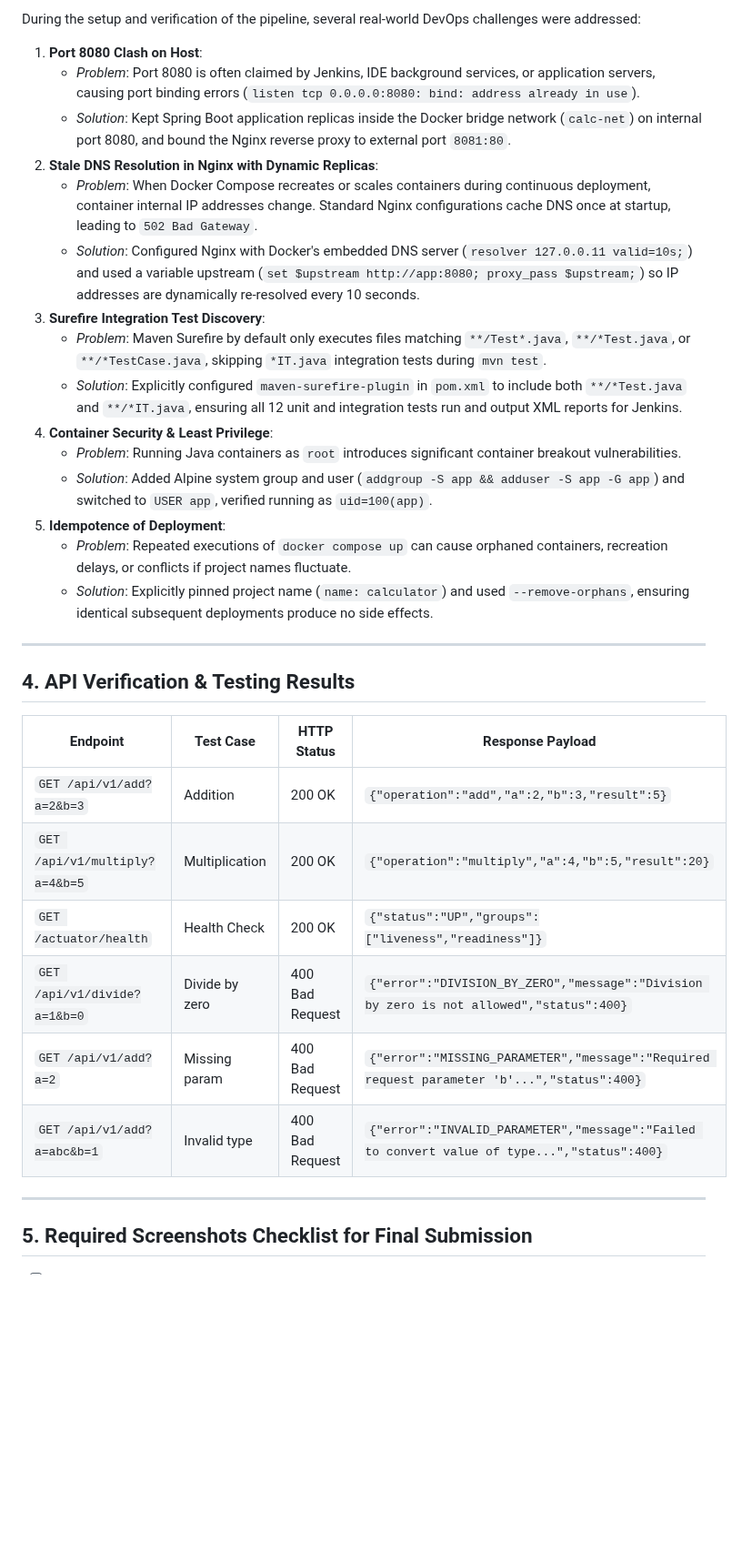
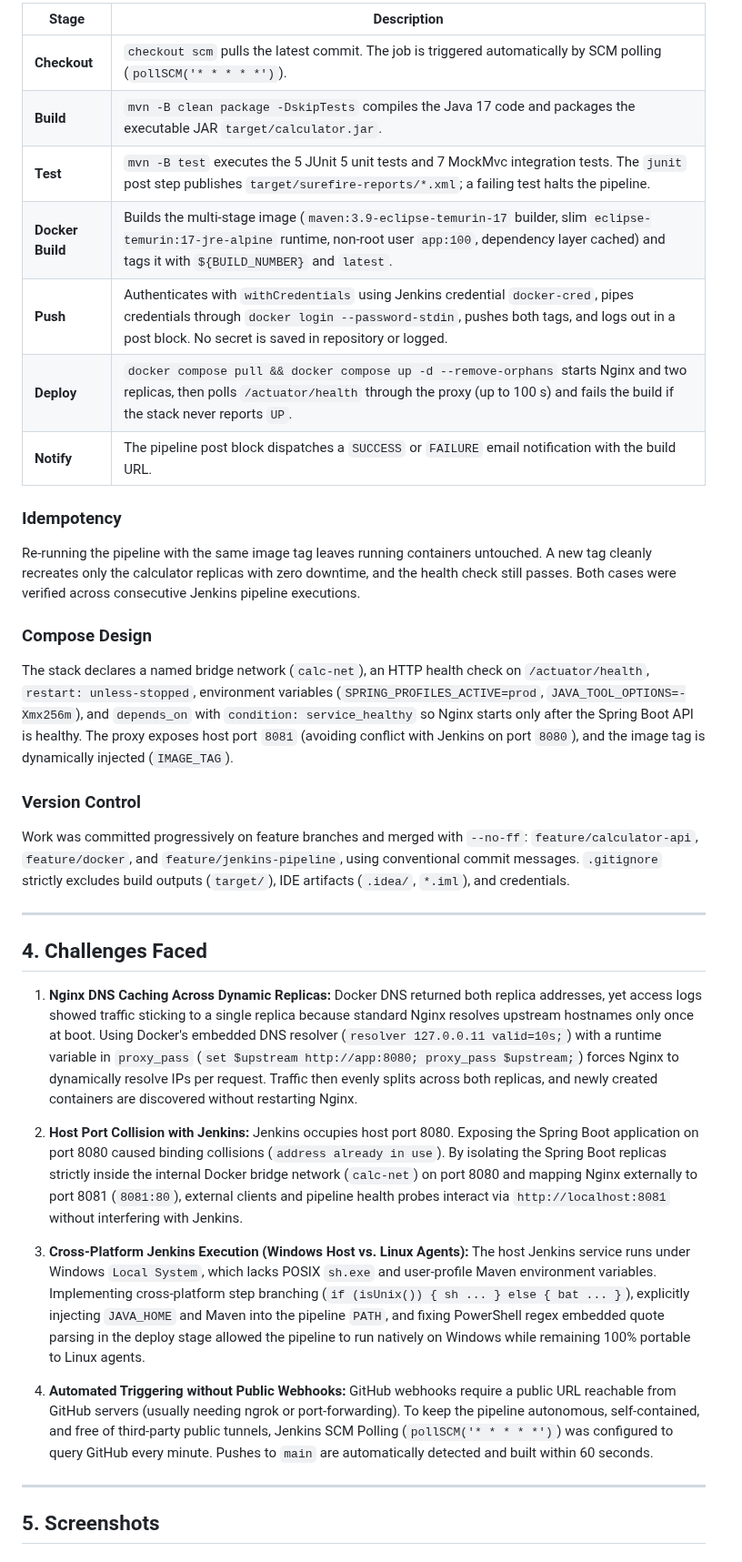
Before and after one commit to Venkat96r/calculator-devops, a Markdown page: REPORT.md, the part around one of its changes. Shown at 91% size. Drawn GitHub-style; blank space fills up the shorter version.

```diff
--- a/REPORT.md
+++ b/REPORT.md
@@ -54,36 +60,40 @@ This project implements an enterprise-grade arithmetic REST API using **Java 17*
 
-During the setup and verification of the pipeline, several real-world DevOps challenges were addressed:
+| Stage | Description |
+|---|---|
+| **Checkout** | `checkout scm` pulls the latest commit. The job is triggered automatically by SCM polling (`pollSCM('* * * * *')`). |
+| **Build** | `mvn -B clean package -DskipTests` compiles the Java 17 code and packages the executable JAR `target/calculator.jar`. |
+| **Test** | `mvn -B test` executes the 5 JUnit 5 unit tests and 7 MockMvc integration tests. The `junit` post step publishes `target/surefire-reports/*.xml`; a failing test halts the pipeline. |
+| **Docker Build** | Builds the multi-stage image (`maven:3.9-eclipse-temurin-17` builder, slim `eclipse-temurin:17-jre-alpine` runtime, non-root user `app:100`, dependency layer cached) and tags it with `${BUILD_NUMBER}` and `latest`. |
+| **Push** | Authenticates with `withCredentials` using Jenkins credential `docker-cred`, pipes credentials through `docker login --password-stdin`, pushes both tags, and logs out in a post block. No secret is saved in repository or logged. |
+| **Deploy** | `docker compose pull && docker compose up -d --remove-orphans` starts Nginx and two replicas, then polls `/actuator/health` through the proxy (up to 100 s) and fails the build if the stack never reports `UP`. |
+| **Notify** | The pipeline post block dispatches a `SUCCESS` or `FAILURE` email notification with the build URL. |
 
-1. **Port 8080 Clash on Host**:
-   - *Problem*: Port 8080 is often claimed by Jenkins, IDE background services, or application servers, causing port binding errors (`listen tcp 0.0.0.0:8080: bind: address already in use`).
-   - *Solution*: Kept Spring Boot application replicas inside the Docker bridge network (`calc-net`) on internal port 8080, and bound the Nginx reverse proxy to external port `8081:80`.
-2. **Stale DNS Resolution in Nginx with Dynamic Replicas**:
-   - *Problem*: When Docker Compose recreates or scales containers during continuous deployment, container internal IP addresses change. Standard Nginx configurations cache DNS once at startup, leading to `502 Bad Gateway`.
-   - *Solution*: Configured Nginx with Docker's embedded DNS server (`resolver 127.0.0.11 valid=10s;`) and used a variable upstream (`set $upstream http://app:8080; proxy_pass $upstream;`) so IP addresses are dynamically re-resolved every 10 seconds.
-3. **Surefire Integration Test Discovery**:
-   - *Problem*: Maven Surefire by default only executes files matching `**/Test*.java`, `**/*Test.java`, or `**/*TestCase.java`, skipping `*IT.java` integration tests during `mvn test`.
-   - *Solution*: Explicitly configured `maven-surefire-plugin` in `pom.xml` to include both `**/*Test.java` and `**/*IT.java`, ensuring all 12 unit and integration tests run and output XML reports for Jenkins.
-4. **Container Security & Least Privilege**:
-   - *Problem*: Running Java containers as `root` introduces significant container breakout vulnerabilities.
-   - *Solution*: Added Alpine system group and user (`addgroup -S app && adduser -S app -G app`) and switched to `USER app`, verified running as `uid=100(app)`.
-5. **Idempotence of Deployment**:
-   - *Problem*: Repeated executions of `docker compose up` can cause orphaned containers, recreation delays, or conflicts if project names fluctuate.
-   - *Solution*: Explicitly pinned project name (`name: calculator`) and used `--remove-orphans`, ensuring identical subsequent deployments produce no side effects.
+### Idempotency
+Re-running the pipeline with the same image tag leaves running containers untouched. A new tag cleanly recreates only the calculator replicas with zero downtime, and the health check still passes. Both cases were verified across consecutive Jenkins pipeline executions.
+
+### Compose Design
+The stack declares a named bridge network (`calc-net`), an HTTP health check on `/actuator/health`, `restart: unless-stopped`, environment variables (`SPRING_PROFILES_ACTIVE=prod`, `JAVA_TOOL_OPTIONS=-Xmx256m`), and `depends_on` with `condition: service_healthy` so Nginx starts only after the Spring Boot API is healthy. The proxy exposes host port `8081` (avoiding conflict with Jenkins on port `8080`), and the image tag is dynamically injected (`IMAGE_TAG`).
+
+### Version Control
+Work was committed progressively on feature branches and merged with `--no-ff`: `feature/calculator-api`, `feature/docker`, and `feature/jenkins-pipeline`, using conventional commit messages. `.gitignore` strictly excludes build outputs (`target/`), IDE artifacts (`.idea/`, `*.iml`), and credentials.
 
 ---
 
-## 4. API Verification & Testing Results
+## 4. Challenges Faced
 
-| Endpoint | Test Case | HTTP Status | Response Payload |
-|---|---|---|---|
-| `GET /api/v1/add?a=2&b=3` | Addition | 200 OK | `{"operation":"add","a":2,"b":3,"result":5}` |
-| `GET /api/v1/multiply?a=4&b=5` | Multiplication | 200 OK | `{"operation":"multiply","a":4,"b":5,"result":20}` |
-| `GET /actuator/health` | Health Check | 200 OK | `{"status":"UP","groups":["liveness","readiness"]}` |
-| `GET /api/v1/divide?a=1&b=0` | Divide by zero | 400 Bad Request | `{"error":"DIVISION_BY_ZERO","message":"Division by zero is not allowed","status":400}` |
-| `GET /api/v1/add?a=2` | Missing param | 400 Bad Request | `{"error":"MISSING_PARAMETER","message":"Required request parameter 'b'...","status":400}` |
-| `GET /api/v1/add?a=abc&b=1` | Invalid type | 400 Bad Request | `{"error":"INVALID_PARAMETER","message":"Failed to convert value of type...","status":400}` |
+1. **Nginx DNS Caching Across Dynamic Replicas:**
+   Docker DNS returned both replica addresses, yet access logs showed traffic sticking to a single replica because standard Nginx resolves upstream hostnames only once at boot. Using Docker's embedded DNS resolver (`resolver 127.0.0.11 valid=10s;`) with a runtime variable in `proxy_pass` (`set $upstream http://app:8080; proxy_pass $upstream;`) forces Nginx to dynamically resolve IPs per request. Traffic then evenly splits across both replicas, and newly created containers are discovered without restarting Nginx.
+
+2. **Host Port Collision with Jenkins:**
+   Jenkins occupies host port 8080. Exposing the Spring Boot application on port 8080 caused binding collisions (`address already in use`). By isolating the Spring Boot replicas strictly inside the internal Docker bridge network (`calc-net`) on port 8080 and mapping Nginx externally to port 8081 (`8081:80`), external clients and pipeline health probes interact via `http://localhost:8081` without interfering with Jenkins.
+
+3. **Cross-Platform Jenkins Execution (Windows Host vs. Linux Agents):**
+   The host Jenkins service runs under Windows `Local System`, which lacks POSIX `sh.exe` and user-profile Maven environment variables. Implementing cross-platform step branching (`if (isUnix()) { sh ... } else { bat ... }`), explicitly injecting `JAVA_HOME` and Maven into the pipeline `PATH`, and fixing PowerShell regex embedded quote parsing in the deploy stage allowed the pipeline to run natively on Windows while remaining 100% portable to Linux agents.
+
+4. **Automated Triggering without Public Webhooks:**
+   GitHub webhooks require a public URL reachable from GitHub servers (usually needing ngrok or port-forwarding). To keep the pipeline autonomous, self-contained, and free of third-party public tunnels, Jenkins SCM Polling (`pollSCM('* * * * *')`) was configured to query GitHub every minute. Pushes to `main` are automatically detected and built within 60 seconds.
 
 ---
 
-## 5. Required Screenshots Checklist for Final Submission
+## 5. Screenshots
 
```
Also changed, not shown: other parts of REPORT.md (+75 -49 lines), screenshots/c_docker_ps.png (added), screenshots/d_sample_api_400.png (added), screenshots/f_git_graph.png (added), screenshots/g_sample_api_200.png (added), 1 other file.
